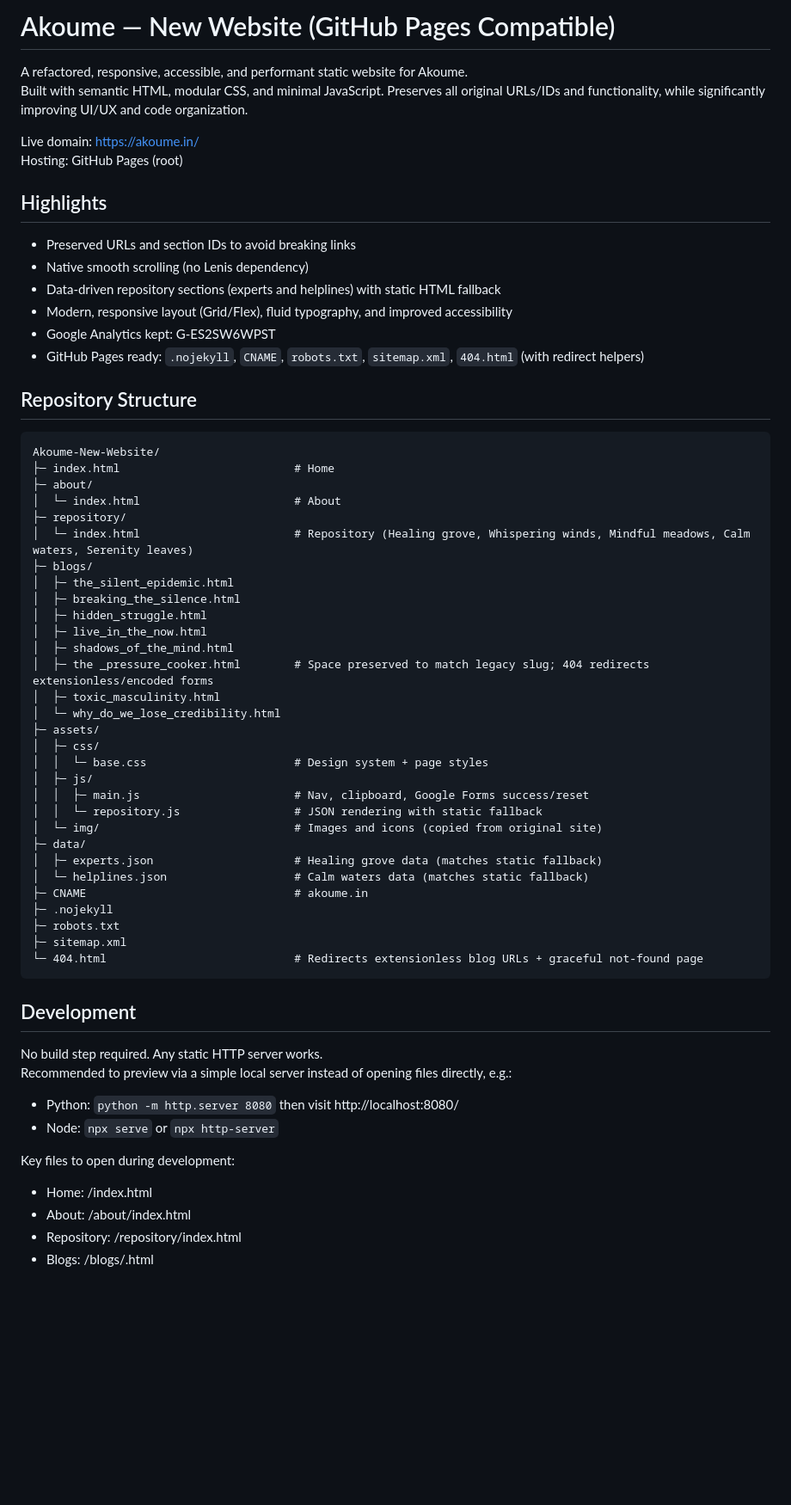
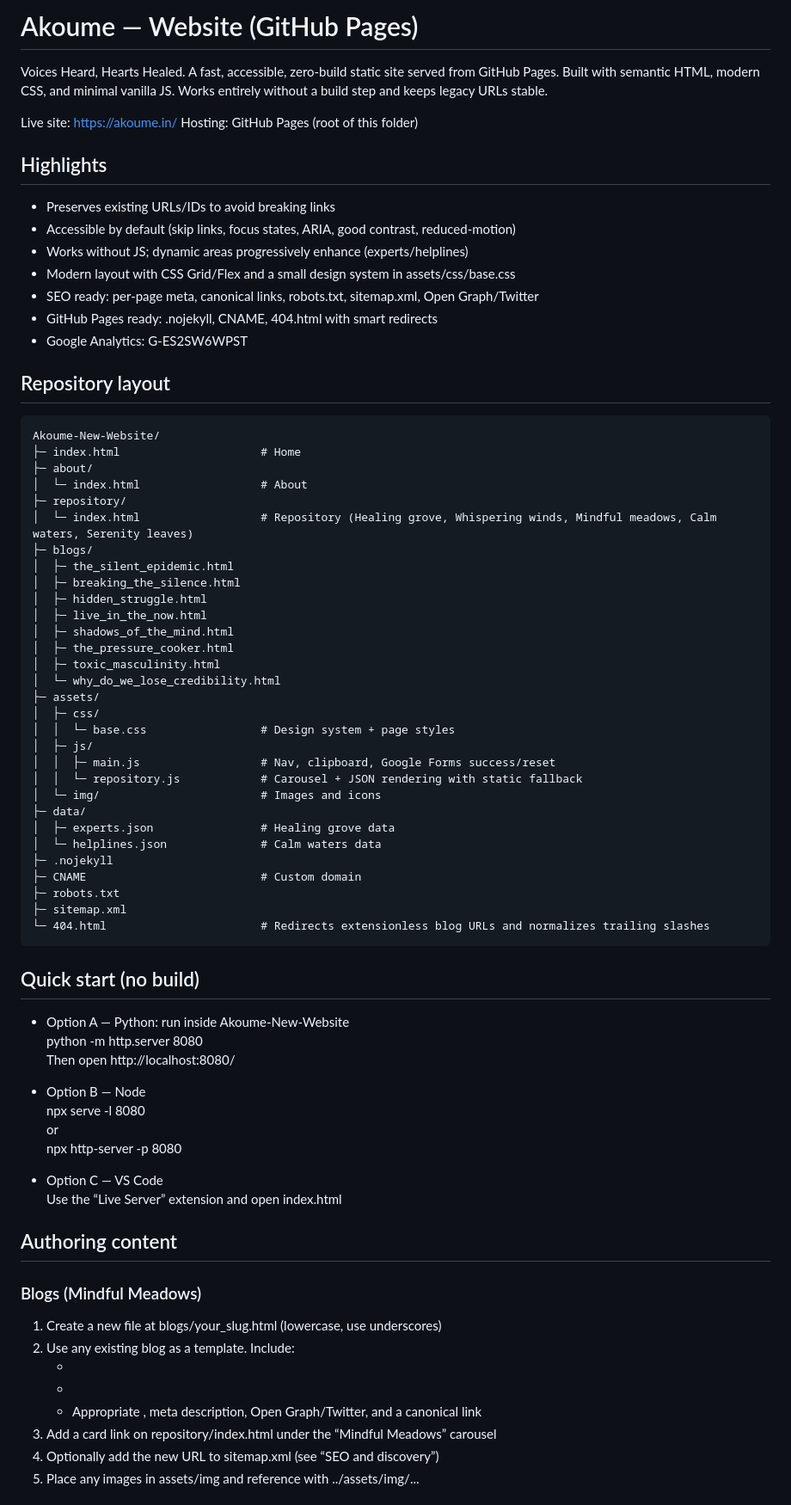
Before and after one commit to Tasmay-Tibrewal/Akoume, a Markdown page: README.md, the part around the change printed below. Shown: that part at 86% size. Rendered like a GitHub page; blank space fills up the shorter version.

````diff
--- a/README.md
+++ b/README.md
@@ -1,65 +1,79 @@
-# Akoume — New Website (GitHub Pages Compatible)
+# Akoume — Website (GitHub Pages)
 
-A refactored, responsive, accessible, and performant static website for Akoume.
-Built with semantic HTML, modular CSS, and minimal JavaScript. Preserves all original URLs/IDs and functionality, while significantly improving UI/UX and code organization.
+Voices Heard, Hearts Healed. A fast, accessible, zero-build static site served from GitHub Pages. Built with semantic HTML, modern CSS, and minimal vanilla JS. Works entirely without a build step and keeps legacy URLs stable.
 
-Live domain: https://akoume.in/
-Hosting: GitHub Pages (root)
+Live site: https://akoume.in/
+Hosting: GitHub Pages (root of this folder)
 
 ## Highlights
 
-- Preserved URLs and section IDs to avoid breaking links
-- Native smooth scrolling (no Lenis dependency)
-- Data-driven repository sections (experts and helplines) with static HTML fallback
-- Modern, responsive layout (Grid/Flex), fluid typography, and improved accessibility
-- Google Analytics kept: G-ES2SW6WPST
-- GitHub Pages ready: `.nojekyll`, `CNAME`, `robots.txt`, `sitemap.xml`, `404.html` (with redirect helpers)
+- Preserves existing URLs/IDs to avoid breaking links
+- Accessible by default (skip links, focus states, ARIA, good contrast, reduced‑motion)
+- Works without JS; dynamic areas progressively enhance (experts/helplines)
+- Modern layout with CSS Grid/Flex and a small design system in assets/css/base.css
+- SEO ready: per‑page meta, canonical links, robots.txt, sitemap.xml, Open Graph/Twitter
+- GitHub Pages ready: .nojekyll, CNAME, 404.html with smart redirects
+- Google Analytics: G-ES2SW6WPST
 
-## Repository Structure
+## Repository layout
 
 ```
 Akoume-New-Website/
-├─ index.html                          # Home
+├─ index.html                     # Home
 ├─ about/
-│  └─ index.html                       # About
+│  └─ index.html                  # About
 ├─ repository/
-│  └─ index.html                       # Repository (Healing grove, Whispering winds, Mindful meadows, Calm waters, Serenity leaves)
+│  └─ index.html                  # Repository (Healing grove, Whispering winds, Mindful meadows, Calm waters, Serenity leaves)
 ├─ blogs/
 │  ├─ the_silent_epidemic.html
 │  ├─ breaking_the_silence.html
 │  ├─ hidden_struggle.html
 │  ├─ live_in_the_now.html
 │  ├─ shadows_of_the_mind.html
-│  ├─ the _pressure_cooker.html        # Space preserved to match legacy slug; 404 redirects extensionless/encoded forms
+│  ├─ the_pressure_cooker.html
 │  ├─ toxic_masculinity.html
 │  └─ why_do_we_lose_credibility.html
 ├─ assets/
 │  ├─ css/
-│  │  └─ base.css                      # Design system + page styles
+│  │  └─ base.css                 # Design system + page styles
 │  ├─ js/
-│  │  ├─ main.js                       # Nav, clipboard, Google Forms success/reset
-│  │  └─ repository.js                 # JSON rendering with static fallback
-│  └─ img/                             # Images and icons (copied from original site)
+│  │  ├─ main.js                  # Nav, clipboard, Google Forms success/reset
+│  │  └─ repository.js            # Carousel + JSON rendering with static fallback
+│  └─ img/                        # Images and icons
 ├─ data/
-│  ├─ experts.json                     # Healing grove data (matches static fallback)
-│  └─ helplines.json                   # Calm waters data (matches static fallback)
-├─ CNAME                               # akoume.in
+│  ├─ experts.json                # Healing grove data
+│  └─ helplines.json              # Calm waters data
 ├─ .nojekyll
+├─ CNAME                          # Custom domain
 ├─ robots.txt
 ├─ sitemap.xml
-└─ 404.html                            # Redirects extensionless blog URLs + graceful not-found page
+└─ 404.html                       # Redirects extensionless blog URLs and normalizes trailing slashes
 ```
 
-## Development
+## Quick start (no build)
 
-No build step required. Any static HTTP server works.
-Recommended to preview via a simple local server instead of opening files directly, e.g.:
+- Option A — Python: run inside Akoume-New-Website
+  python -m http.server 8080
+  Then open http://localhost:8080/
 
-- Python: `python -m http.server 8080` then visit http://localhost:8080/
-- Node: `npx serve` or `npx http-server`
+- Option B — Node
+  npx serve -l 8080
+  or
+  npx http-server -p 8080
 
-Key files to open during development:
-- Home: /index.html
-- About: /about/index.html
-- Repository: /repository/index.html
-- Blogs: /blogs/<slug>.html
+- Option C — VS Code
+  Use the “Live Server” extension and open index.html
+
+## Authoring content
+
+### Blogs (Mindful Meadows)
+
+1) Create a new file at blogs/your_slug.html (lowercase, use underscores)
+2) Use any existing blog as a template. Include:
+   - <link rel="stylesheet" href="../assets/css/base.css">
+   - <script src="../assets/js/main.js" defer></script>
+   - Appropriate <title>, meta description, Open Graph/Twitter, and a canonical link
+3) Add a card link on repository/index.html under the “Mindful Meadows” carousel
+4) Optionally add the new URL to sitemap.xml (see “SEO and discovery”)
+5) Place any images in assets/img and reference with ../assets/img/...
+
````
Also changed, not shown: other parts of README.md (+62 -53 lines).
